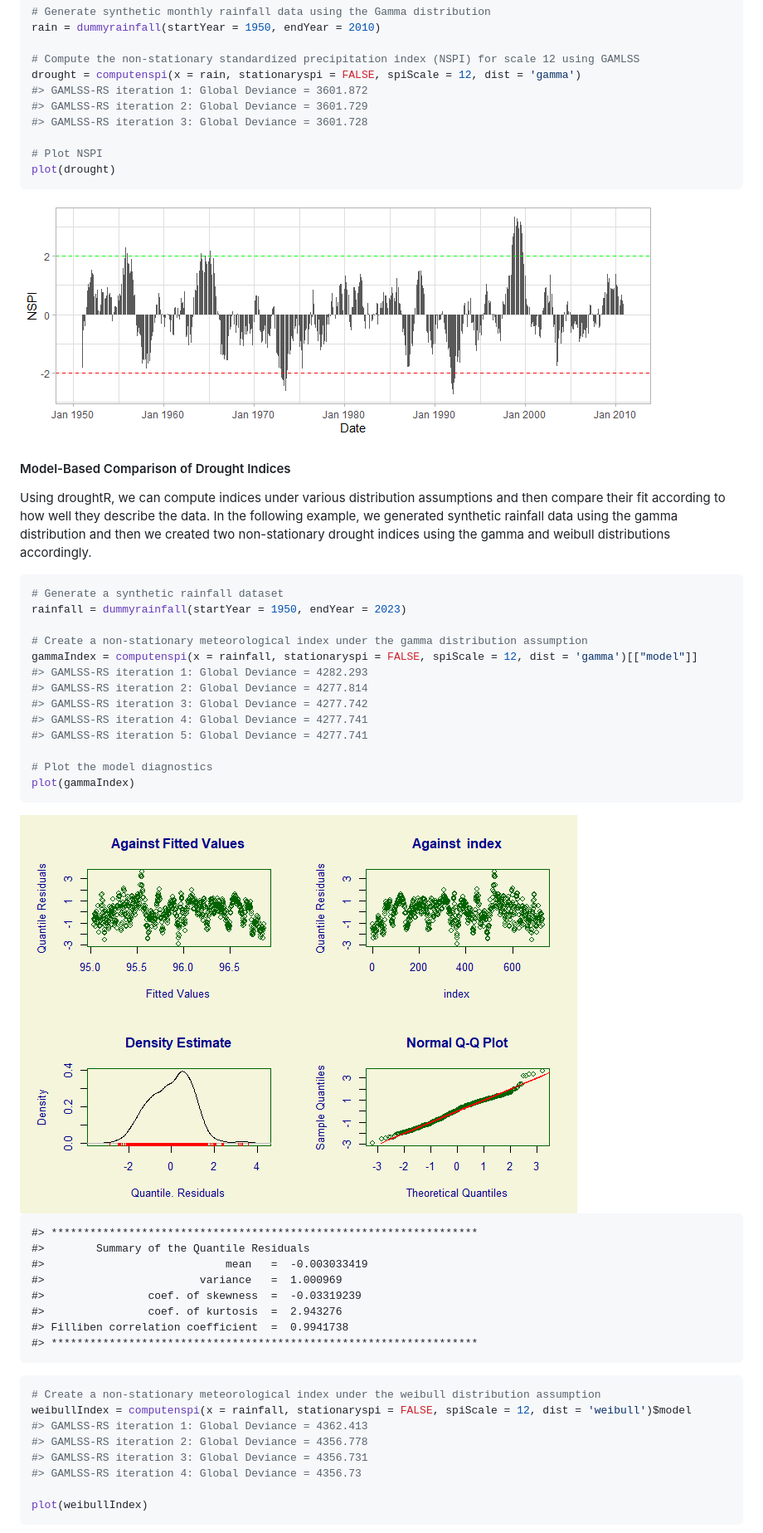
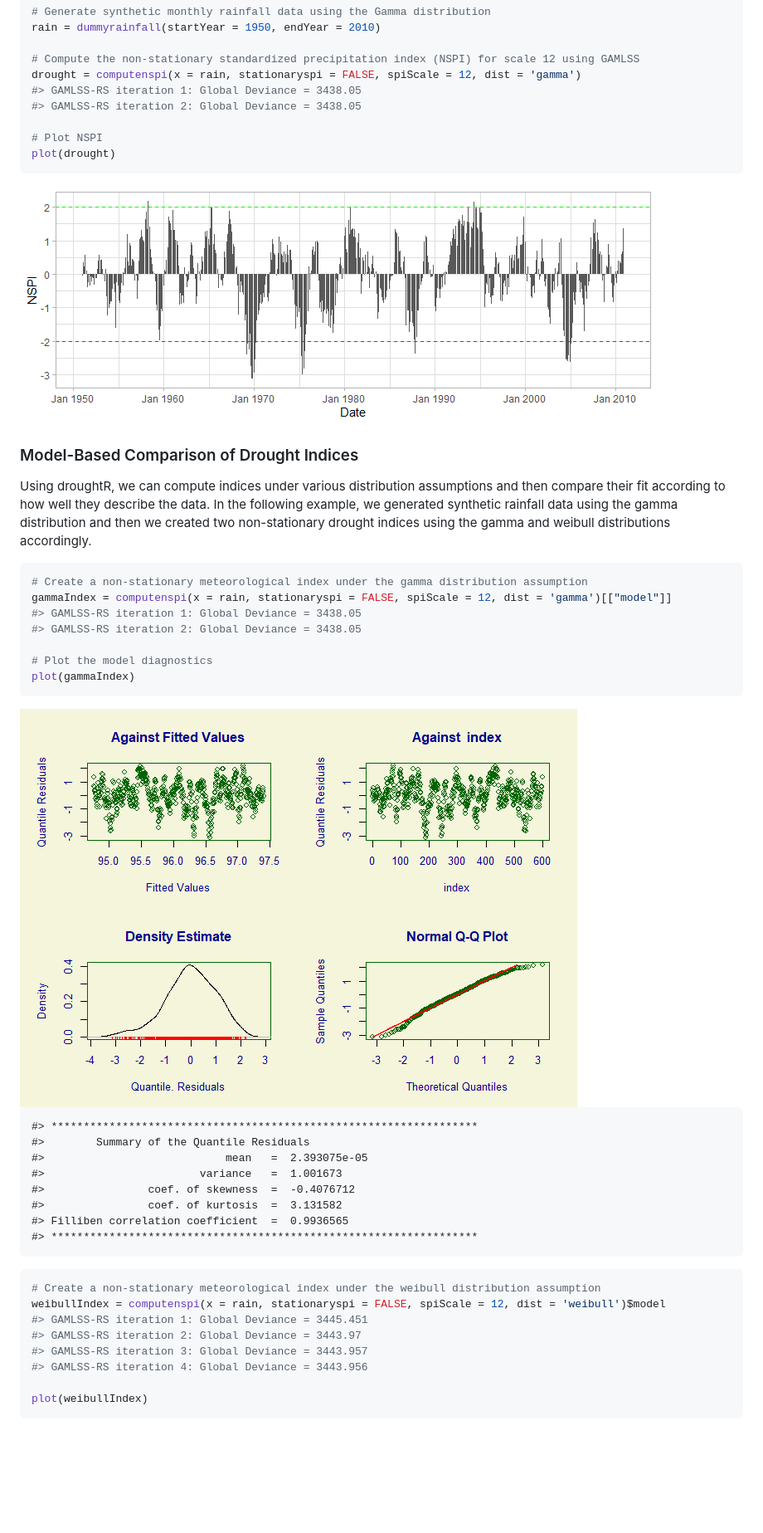
Before and after one commit to mammask/droughtR, a Markdown page: README.md, the part around the change printed below. Shown: that part at 83% size. Rendered like a GitHub page; pictures changed too: README_figs/README-unnamed-chunk-3-1.png, README_figs/README-unnamed-chunk-4-1.png; blank space fills up the shorter version.

Commit message:
updating logo

````diff
--- a/README.md
+++ b/README.md
@@ -41,9 +41,8 @@ rain = dummyrainfall(startYear = 1950, endYear = 2010)
 
 # Compute the non-stationary standardized precipitation index (NSPI) for scale 12 using GAMLSS
 drought = computenspi(x = rain, stationaryspi = FALSE, spiScale = 12, dist = 'gamma')
-#> GAMLSS-RS iteration 1: Global Deviance = 3601.872
-#> GAMLSS-RS iteration 2: Global Deviance = 3601.729
-#> GAMLSS-RS iteration 3: Global Deviance = 3601.728
+#> GAMLSS-RS iteration 1: Global Deviance = 3438.05
+#> GAMLSS-RS iteration 2: Global Deviance = 3438.05
 
 # Plot NSPI
 plot(drought)
@@ -51,7 +50,7 @@ plot(drought)
 
 <img src="README_figs/README-unnamed-chunk-3-1.png" style="display: block; margin: auto;" />
 
-#### Model-Based Comparison of Drought Indices
+### Model-Based Comparison of Drought Indices
 
 Using droughtR, we can compute indices under various distribution
 assumptions and then compare their fit according to how well they
@@ -61,16 +60,10 @@ non-stationary drought indices using the gamma and weibull distributions
 accordingly.
 
 ``` r
-# Generate a synthetic rainfall dataset
-rainfall = dummyrainfall(startYear = 1950, endYear = 2023)
-
 # Create a non-stationary meteorological index under the gamma distribution assumption
-gammaIndex = computenspi(x = rainfall, stationaryspi = FALSE, spiScale = 12, dist = 'gamma')[["model"]]
-#> GAMLSS-RS iteration 1: Global Deviance = 4282.293
-#> GAMLSS-RS iteration 2: Global Deviance = 4277.814
-#> GAMLSS-RS iteration 3: Global Deviance = 4277.742
-#> GAMLSS-RS iteration 4: Global Deviance = 4277.741
-#> GAMLSS-RS iteration 5: Global Deviance = 4277.741
+gammaIndex = computenspi(x = rain, stationaryspi = FALSE, spiScale = 12, dist = 'gamma')[["model"]]
+#> GAMLSS-RS iteration 1: Global Deviance = 3438.05
+#> GAMLSS-RS iteration 2: Global Deviance = 3438.05
 
 # Plot the model diagnostics
 plot(gammaIndex)
@@ -80,20 +73,20 @@ plot(gammaIndex)
 
     #> ******************************************************************
     #>        Summary of the Quantile Residuals
-    #>                            mean   =  -0.003033419
-    #>                        variance   =  1.000969
-    #>                coef. of skewness  =  -0.03319239
-    #>                coef. of kurtosis  =  2.943276
-    #> Filliben correlation coefficient  =  0.9941738
+    #>                            mean   =  2.393075e-05
+    #>                        variance   =  1.001673
+    #>                coef. of skewness  =  -0.4076712
+    #>                coef. of kurtosis  =  3.131582
+    #> Filliben correlation coefficient  =  0.9936565
     #> ******************************************************************
 
 ``` r
 # Create a non-stationary meteorological index under the weibull distribution assumption
-weibullIndex = computenspi(x = rainfall, stationaryspi = FALSE, spiScale = 12, dist = 'weibull')$model
-#> GAMLSS-RS iteration 1: Global Deviance = 4362.413
-#> GAMLSS-RS iteration 2: Global Deviance = 4356.778
-#> GAMLSS-RS iteration 3: Global Deviance = 4356.731
-#> GAMLSS-RS iteration 4: Global Deviance = 4356.73
+weibullIndex = computenspi(x = rain, stationaryspi = FALSE, spiScale = 12, dist = 'weibull')$model
+#> GAMLSS-RS iteration 1: Global Deviance = 3445.451
+#> GAMLSS-RS iteration 2: Global Deviance = 3443.97
+#> GAMLSS-RS iteration 3: Global Deviance = 3443.957
+#> GAMLSS-RS iteration 4: Global Deviance = 3443.956
 
 plot(weibullIndex)
 ```
````
Also changed, not shown: other parts of README.md (+9 -9 lines), README_figs/README-unnamed-chunk-5-1.png, man/figures/droughtR-2.png (added), 2 other files.
